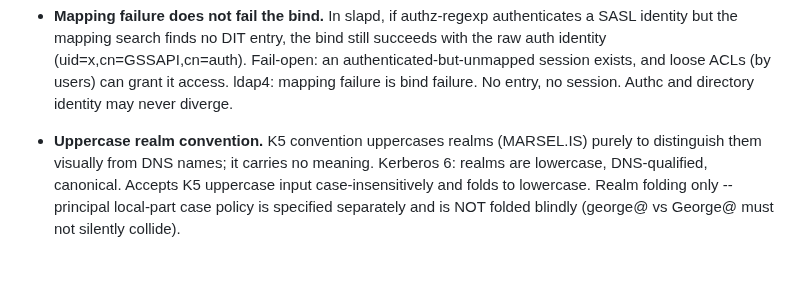
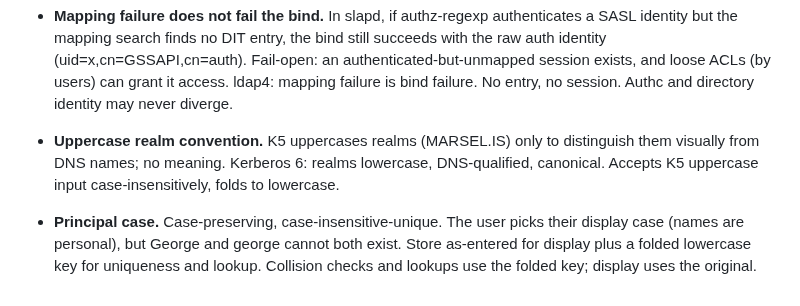
Before and after one commit to georgemarselis-nvi/pret-a-booter, a Markdown page: ldap4_design_document.md, the part around the change. Drawn GitHub-style; blank space fills up the shorter version.

Commit message:
ldap4_design_document: fold to lowercase

```diff
--- a/ldap4_design_document.md
+++ b/ldap4_design_document.md
@@ -189,10 +189,12 @@ is polish, never protocol progress. Semantics come first.
   ldap4: mapping failure is bind failure. No entry, no session. Authc
   and directory identity may never diverge.
 
-- **Uppercase realm convention.** K5 convention uppercases realms
-  (MARSEL.IS) purely to distinguish them visually from DNS names; it
-  carries no meaning. Kerberos 6: realms are lowercase, DNS-qualified,
-  canonical. Accepts K5 uppercase input case-insensitively and folds to
-  lowercase. Realm folding only -- principal local-part case policy is
-  specified separately and is NOT folded blindly (george@ vs George@
-  must not silently collide).
+- **Uppercase realm convention.** K5 uppercases realms (MARSEL.IS) only
+  to distinguish them visually from DNS names; no meaning. Kerberos 6:
+  realms lowercase, DNS-qualified, canonical. Accepts K5 uppercase
+  input case-insensitively, folds to lowercase.
+- **Principal case.** Case-preserving, case-insensitive-unique. The user
+  picks their display case (names are personal), but George and george
+  cannot both exist. Store as-entered for display plus a folded
+  lowercase key for uniqueness and lookup. Collision checks and lookups
+  use the folded key; display uses the original.
```
